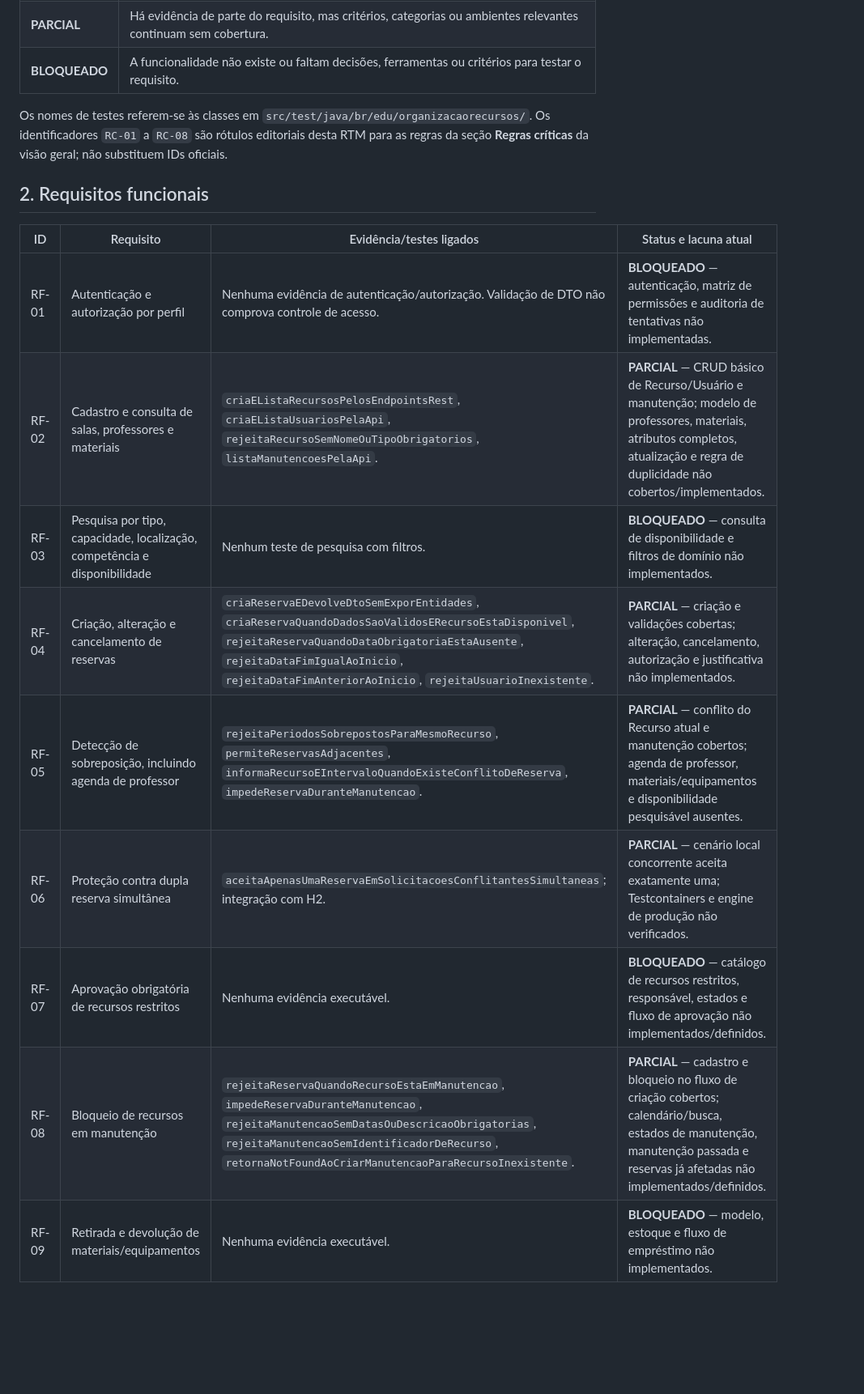
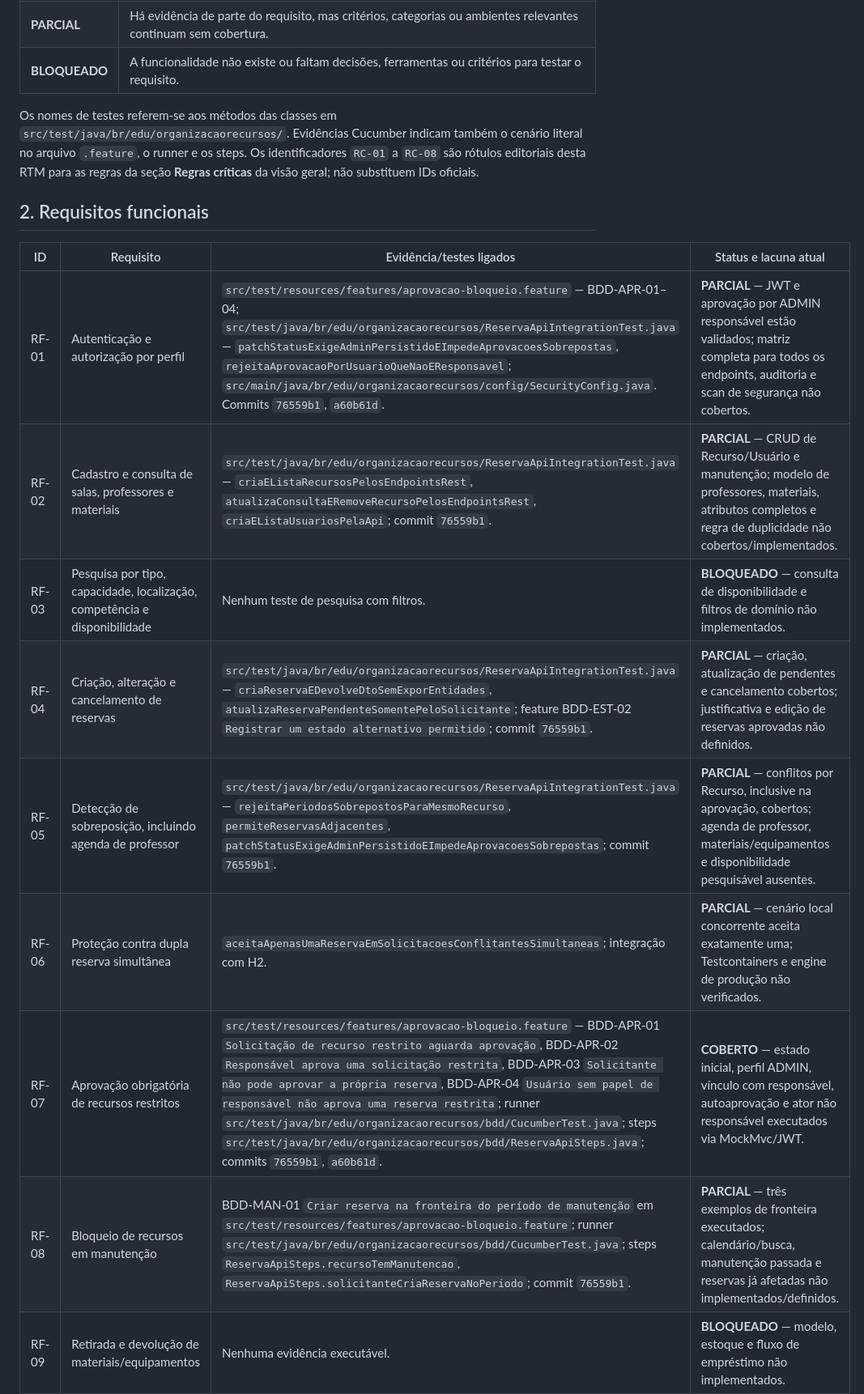
Before and after one commit to gustavao578/Organiza-o-de-Recursos---QS-projeto-final, a Markdown page: prd/rtm.md, the part around one of its changes. Shown at 81% size. Rendered like a GitHub page; blank space fills up the shorter version.

```diff
--- a/prd/rtm.md
+++ b/prd/rtm.md
@@ -14,20 +14,20 @@ Esta matriz liga cada requisito oficial RF/RNF e cada regra crítica da visão g
 | **PARCIAL** | Há evidência de parte do requisito, mas critérios, categorias ou ambientes relevantes continuam sem cobertura. |
 | **BLOQUEADO** | A funcionalidade não existe ou faltam decisões, ferramentas ou critérios para testar o requisito. |
 
-Os nomes de testes referem-se às classes em `src/test/java/br/edu/organizacaorecursos/`. Os identificadores `RC-01` a `RC-08` são rótulos editoriais desta RTM para as regras da seção **Regras críticas** da visão geral; não substituem IDs oficiais.
+Os nomes de testes referem-se aos métodos das classes em `src/test/java/br/edu/organizacaorecursos/`. Evidências Cucumber indicam também o cenário literal no arquivo `.feature`, o runner e os steps. Os identificadores `RC-01` a `RC-08` são rótulos editoriais desta RTM para as regras da seção **Regras críticas** da visão geral; não substituem IDs oficiais.
 
 ## 2. Requisitos funcionais
 
 | ID | Requisito | Evidência/testes ligados | Status e lacuna atual |
 |---|---|---|---|
-| RF-01 | Autenticação e autorização por perfil | Nenhuma evidência de autenticação/autorização. Validação de DTO não comprova controle de acesso. | **BLOQUEADO** — autenticação, matriz de permissões e auditoria de tentativas não implementadas. |
-| RF-02 | Cadastro e consulta de salas, professores e materiais | `criaEListaRecursosPelosEndpointsRest`, `criaEListaUsuariosPelaApi`, `rejeitaRecursoSemNomeOuTipoObrigatorios`, `listaManutencoesPelaApi`. | **PARCIAL** — CRUD básico de Recurso/Usuário e manutenção; modelo de professores, materiais, atributos completos, atualização e regra de duplicidade não cobertos/implementados. |
+| RF-01 | Autenticação e autorização por perfil | `src/test/resources/features/aprovacao-bloqueio.feature` — BDD-APR-01–04; `src/test/java/br/edu/organizacaorecursos/ReservaApiIntegrationTest.java` — `patchStatusExigeAdminPersistidoEImpedeAprovacoesSobrepostas`, `rejeitaAprovacaoPorUsuarioQueNaoEResponsavel`; `src/main/java/br/edu/organizacaorecursos/config/SecurityConfig.java`. Commits `76559b1`, `a60b61d`. | **PARCIAL** — JWT e aprovação por ADMIN responsável estão validados; matriz completa para todos os endpoints, auditoria e scan de segurança não cobertos. |
+| RF-02 | Cadastro e consulta de salas, professores e materiais | `src/test/java/br/edu/organizacaorecursos/ReservaApiIntegrationTest.java` — `criaEListaRecursosPelosEndpointsRest`, `atualizaConsultaERemoveRecursoPelosEndpointsRest`, `criaEListaUsuariosPelaApi`; commit `76559b1`. | **PARCIAL** — CRUD de Recurso/Usuário e manutenção; modelo de professores, materiais, atributos completos e regra de duplicidade não cobertos/implementados. |
 | RF-03 | Pesquisa por tipo, capacidade, localização, competência e disponibilidade | Nenhum teste de pesquisa com filtros. | **BLOQUEADO** — consulta de disponibilidade e filtros de domínio não implementados. |
-| RF-04 | Criação, alteração e cancelamento de reservas | `criaReservaEDevolveDtoSemExporEntidades`, `criaReservaQuandoDadosSaoValidosERecursoEstaDisponivel`, `rejeitaReservaQuandoDataObrigatoriaEstaAusente`, `rejeitaDataFimIgualAoInicio`, `rejeitaDataFimAnteriorAoInicio`, `rejeitaUsuarioInexistente`. | **PARCIAL** — criação e validações cobertas; alteração, cancelamento, autorização e justificativa não implementados. |
-| RF-05 | Detecção de sobreposição, incluindo agenda de professor | `rejeitaPeriodosSobrepostosParaMesmoRecurso`, `permiteReservasAdjacentes`, `informaRecursoEIntervaloQuandoExisteConflitoDeReserva`, `impedeReservaDuranteManutencao`. | **PARCIAL** — conflito do Recurso atual e manutenção cobertos; agenda de professor, materiais/equipamentos e disponibilidade pesquisável ausentes. |
+| RF-04 | Criação, alteração e cancelamento de reservas | `src/test/java/br/edu/organizacaorecursos/ReservaApiIntegrationTest.java` — `criaReservaEDevolveDtoSemExporEntidades`, `atualizaReservaPendenteSomentePeloSolicitante`; feature BDD-EST-02 `Registrar um estado alternativo permitido`; commit `76559b1`. | **PARCIAL** — criação, atualização de pendentes e cancelamento cobertos; justificativa e edição de reservas aprovadas não definidos. |
+| RF-05 | Detecção de sobreposição, incluindo agenda de professor | `src/test/java/br/edu/organizacaorecursos/ReservaApiIntegrationTest.java` — `rejeitaPeriodosSobrepostosParaMesmoRecurso`, `permiteReservasAdjacentes`, `patchStatusExigeAdminPersistidoEImpedeAprovacoesSobrepostas`; commit `76559b1`. | **PARCIAL** — conflitos por Recurso, inclusive na aprovação, cobertos; agenda de professor, materiais/equipamentos e disponibilidade pesquisável ausentes. |
 | RF-06 | Proteção contra dupla reserva simultânea | `aceitaApenasUmaReservaEmSolicitacoesConflitantesSimultaneas`; integração com H2. | **PARCIAL** — cenário local concorrente aceita exatamente uma; Testcontainers e engine de produção não verificados. |
-| RF-07 | Aprovação obrigatória de recursos restritos | Nenhuma evidência executável. | **BLOQUEADO** — catálogo de recursos restritos, responsável, estados e fluxo de aprovação não implementados/definidos. |
-| RF-08 | Bloqueio de recursos em manutenção | `rejeitaReservaQuandoRecursoEstaEmManutencao`, `impedeReservaDuranteManutencao`, `rejeitaManutencaoSemDatasOuDescricaoObrigatorias`, `rejeitaManutencaoSemIdentificadorDeRecurso`, `retornaNotFoundAoCriarManutencaoParaRecursoInexistente`. | **PARCIAL** — cadastro e bloqueio no fluxo de criação cobertos; calendário/busca, estados de manutenção, manutenção passada e reservas já afetadas não implementados/definidos. |
+| RF-07 | Aprovação obrigatória de recursos restritos | `src/test/resources/features/aprovacao-bloqueio.feature` — BDD-APR-01 `Solicitação de recurso restrito aguarda aprovação`, BDD-APR-02 `Responsável aprova uma solicitação restrita`, BDD-APR-03 `Solicitante não pode aprovar a própria reserva`, BDD-APR-04 `Usuário sem papel de responsável não aprova uma reserva restrita`; runner `src/test/java/br/edu/organizacaorecursos/bdd/CucumberTest.java`; steps `src/test/java/br/edu/organizacaorecursos/bdd/ReservaApiSteps.java`; commits `76559b1`, `a60b61d`. | **COBERTO** — estado inicial, perfil ADMIN, vínculo com responsável, autoaprovação e ator não responsável executados via MockMvc/JWT. |
+| RF-08 | Bloqueio de recursos em manutenção | BDD-MAN-01 `Criar reserva na fronteira do período de manutenção` em `src/test/resources/features/aprovacao-bloqueio.feature`; runner `src/test/java/br/edu/organizacaorecursos/bdd/CucumberTest.java`; steps `ReservaApiSteps.recursoTemManutencao`, `ReservaApiSteps.solicitanteCriaReservaNoPeriodo`; commit `76559b1`. | **PARCIAL** — três exemplos de fronteira executados; calendário/busca, manutenção passada e reservas já afetadas não implementados/definidos. |
 | RF-09 | Retirada e devolução de materiais/equipamentos | Nenhuma evidência executável. | **BLOQUEADO** — modelo, estoque e fluxo de empréstimo não implementados. |
 | RF-10 | Histórico auditável de mudanças | Nenhuma evidência executável de auditoria. | **BLOQUEADO** — eventos, ator, antes/depois, retenção e consulta autorizada não implementados. |
 | RF-11 | Notificação simulada ou integração externa | Nenhuma evidência executável. | **BLOQUEADO** — canal, eventos, destinatários e comportamento de falha pendentes. |
```
Also changed, not shown: other parts of prd/rtm.md (+26 -9 lines).
